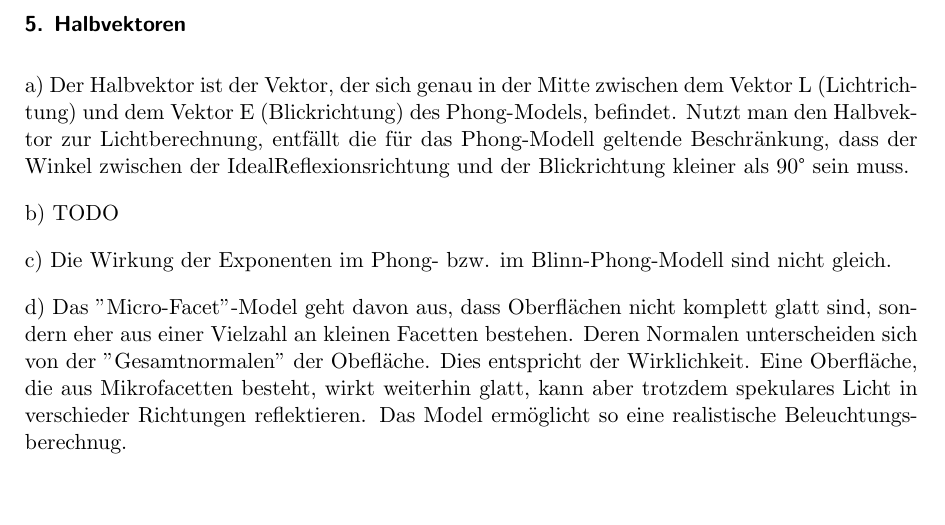
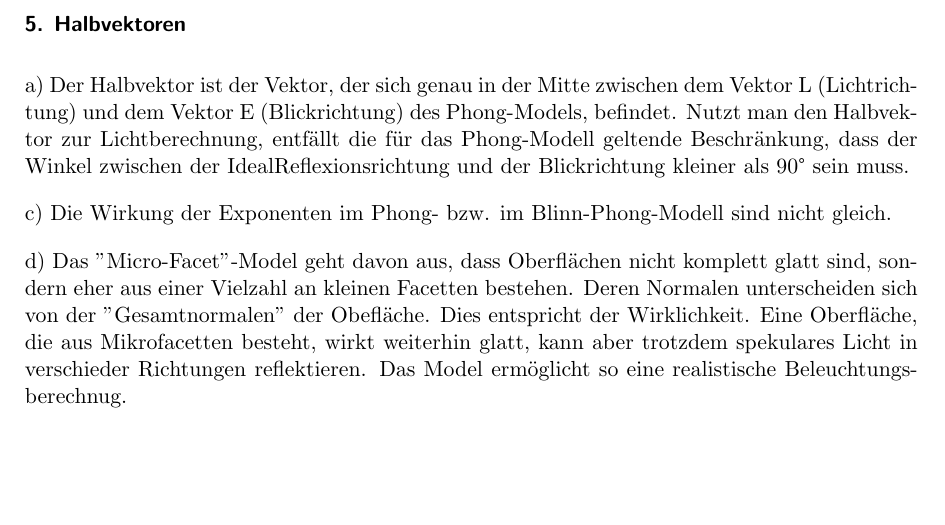
Before and after one commit to hoijui/CG1, a LaTeX document (ex03/doc/doc.tex): part of page 2 of 2, cut so that both start at the same text. Compiled offline with pdfLaTeX.

Commit message:
ex03: removed TODO in theory [without answering ^^]

```diff
--- a/ex03/doc/doc.tex
+++ b/ex03/doc/doc.tex
@@ -102,9 +102,6 @@ Alternativ könnten die Partitionsebenen parallel zu zwei Koordinatenachsen gew
 a) Der Halbvektor ist der Vektor, der sich genau in der Mitte zwischen dem Vektor L (Lichtrichtung) und dem Vektor E (Blickrichtung) des Phong-Models, befindet.
 Nutzt man den Halbvektor zur Lichtberechnung, entfällt die für das Phong-Modell geltende Beschränkung, dass der Winkel zwischen der IdealReflexionsrichtung und der Blickrichtung kleiner als 90° sein muss.
 
-b) %Leiten Sie das Phong Shadingmodell unter Verwendung des half vectors her.
-TODO
-
 c) Die Wirkung der Exponenten im Phong- bzw. im Blinn-Phong-Modell sind nicht gleich.
 
 d) Das "Micro-Facet"-Model geht davon aus, dass Oberflächen nicht komplett glatt sind, sondern eher aus einer Vielzahl an kleinen Facetten bestehen. Deren Normalen unterscheiden sich von der "Gesamtnormalen" der Obefläche. Dies entspricht der Wirklichkeit. Eine Oberfläche, die aus Mikrofacetten besteht, wirkt weiterhin glatt, kann aber trotzdem spekulares Licht in verschieder Richtungen reflektieren. Das Model ermöglicht so eine realistische Beleuchtungsberechnug.
```
